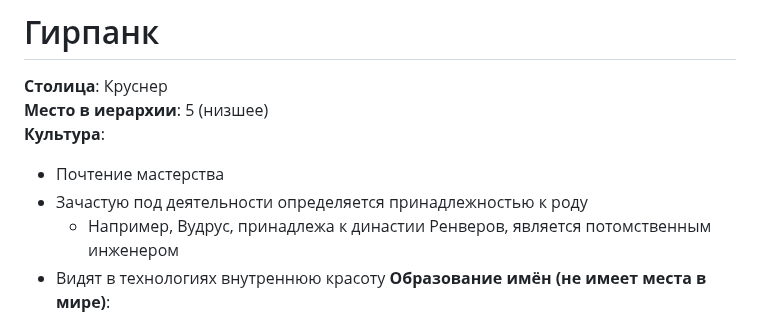
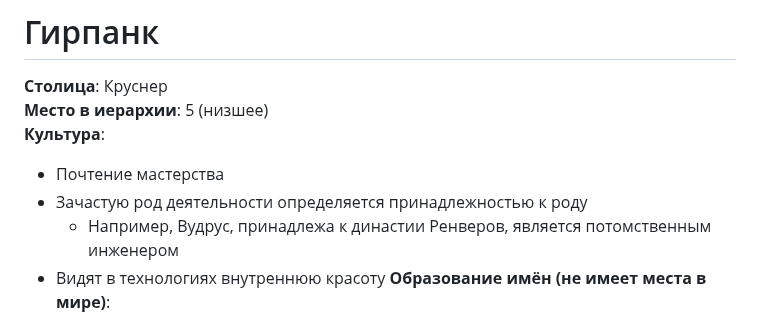
Before and after one commit to Wudrus/TheGreatInterweaveOfSilenceMD, a Markdown page: Мироустройство/Вудрус/Пентатека.md, the part around the change. GitHub-like rendering.

Commit message:
Commit from Wudrus, синхронизация с телефона on 11.12.2025, 13:12:45

```diff
--- a/Мироустройство/Вудрус/Пентатека.md
+++ b/Мироустройство/Вудрус/Пентатека.md
@@ -23,7 +23,7 @@
 **Место в иерархии**: 5 (низшее)
 **Культура**:
 - Почтение мастерства
-- Зачастую под деятельности определяется принадлежностью к роду
+- Зачастую род деятельности определяется принадлежностью к роду
 	- Например, Вудрус, принадлежа к династии Ренверов, является потомственным инженером
 - Видят в технологиях внутреннюю красоту
 **Образование имён (не имеет места в мире)**:
```
